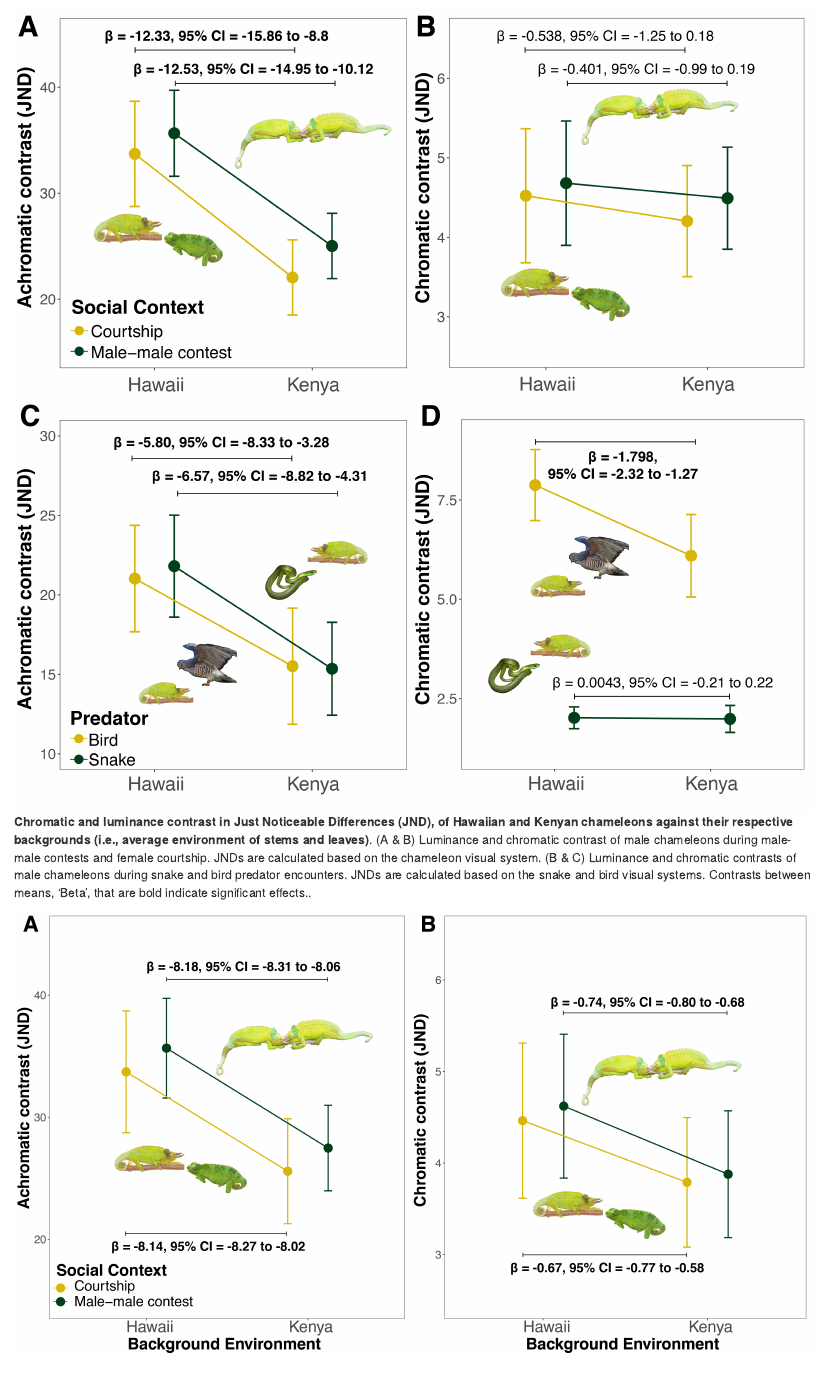
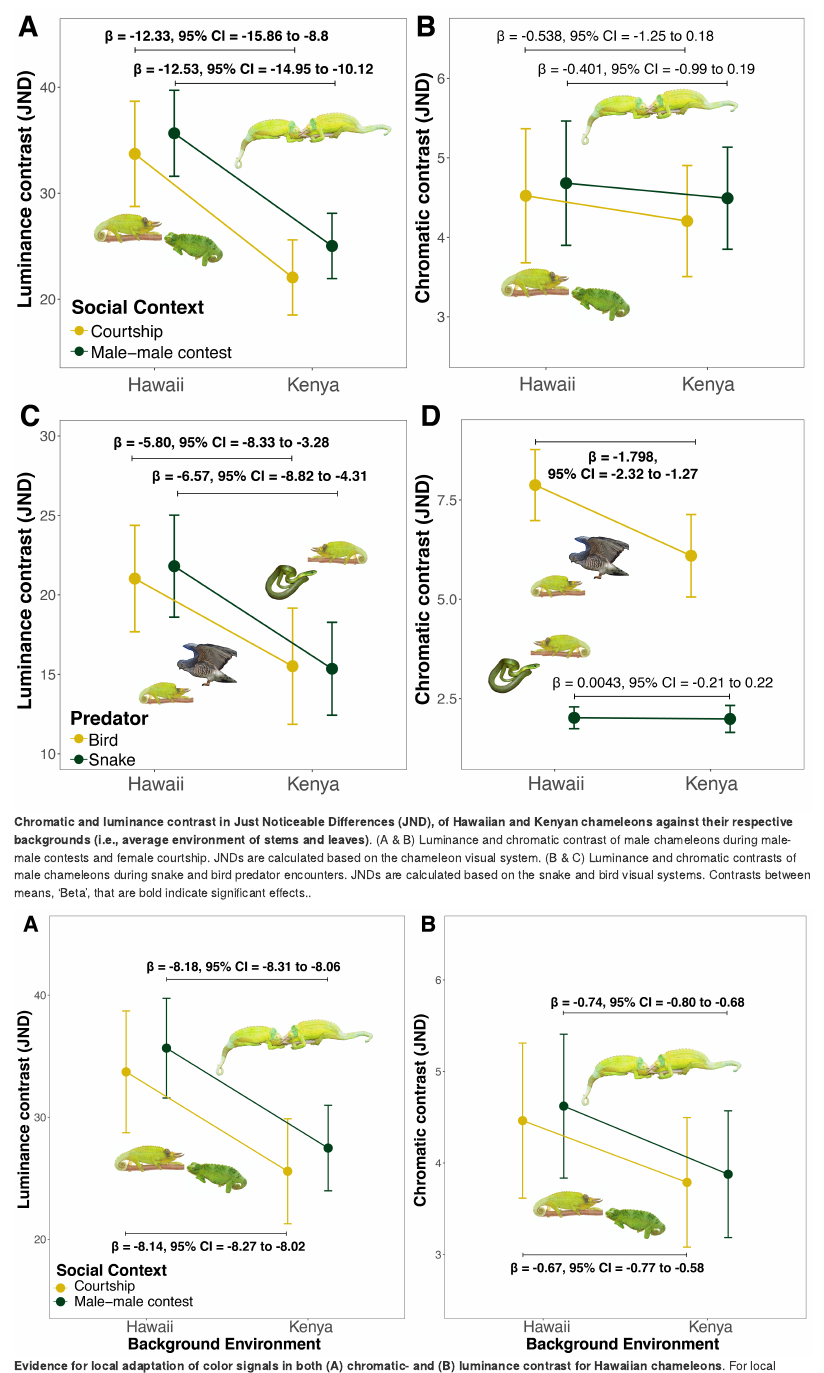
Before and after one commit to daniel1noble/chemeleon_signal_release, an R Markdown document (ms.Rmd): the page in a window 1100 px wide, from 6300 px down. Rendered offline with R 4.5, knitr and Pandoc, with nearby package versions; drawn as R Markdown's standard HTML page in place of the format the file asks for; some code elsewhere in the file could not run offline.

Commit message:
Fixed Luminance in figure legends, also fixed ai and figures

```diff
--- a/ms.Rmd
+++ b/ms.Rmd
@@ -672,7 +672,7 @@ p2 <- ggplot(summary_data, aes(x = Population, y = Mean_dL, group = Colour, colo
   geom_line(position = position_dodge(width=0.5)) +
   scale_color_manual(values = wes_palette("Cavalcanti1")) + #Change color palette here see: https://github.com/karthik/wesanderson
   xlab("") +
-  ylab("Achromatic contrast (JND)") +
+  ylab("Luminance contrast (JND)") +
    annotate("segment", x = 0.90, xend = 1.90, y = 40, yend = 40, colour = "black") +
   annotate("segment", x = 1.12, xend = 2.12, y = 42, yend = 42, colour = "black") +
   annotate("text", x = 0.9+((1.90 - 0.90)/2), y = 41, label = "**",  size = 6) +
@@ -704,7 +704,7 @@ p3 <- ggplot(summary_data_pred, aes(x = Population, y = Mean_dL, group = Predato
   geom_line(position = position_dodge(width=0.5)) +
   scale_color_manual(values = wes_palette("Cavalcanti1")) + #Change color palette here see: https://github.com/karthik/wesanderson
   xlab("") +
-  ylab("Achromatic contrast (JND)") +
+  ylab("Luminance contrast (JND)") +
    annotate("segment", x = 0.90, xend = 1.90, y = 28, yend = 28, colour = "black") +
   annotate("segment", x = 1.12, xend = 2.12, y = 26, yend = 26, colour = "black") +
   annotate("text", x = 0.9+((1.90 - 0.90)/2), y = 28.5, label = "**",  size = 6) +
```
Also changed, not shown: output/figures/Figure1.png, output/figures/Figure2.png, ms.Rmd (2 more changed lines).
